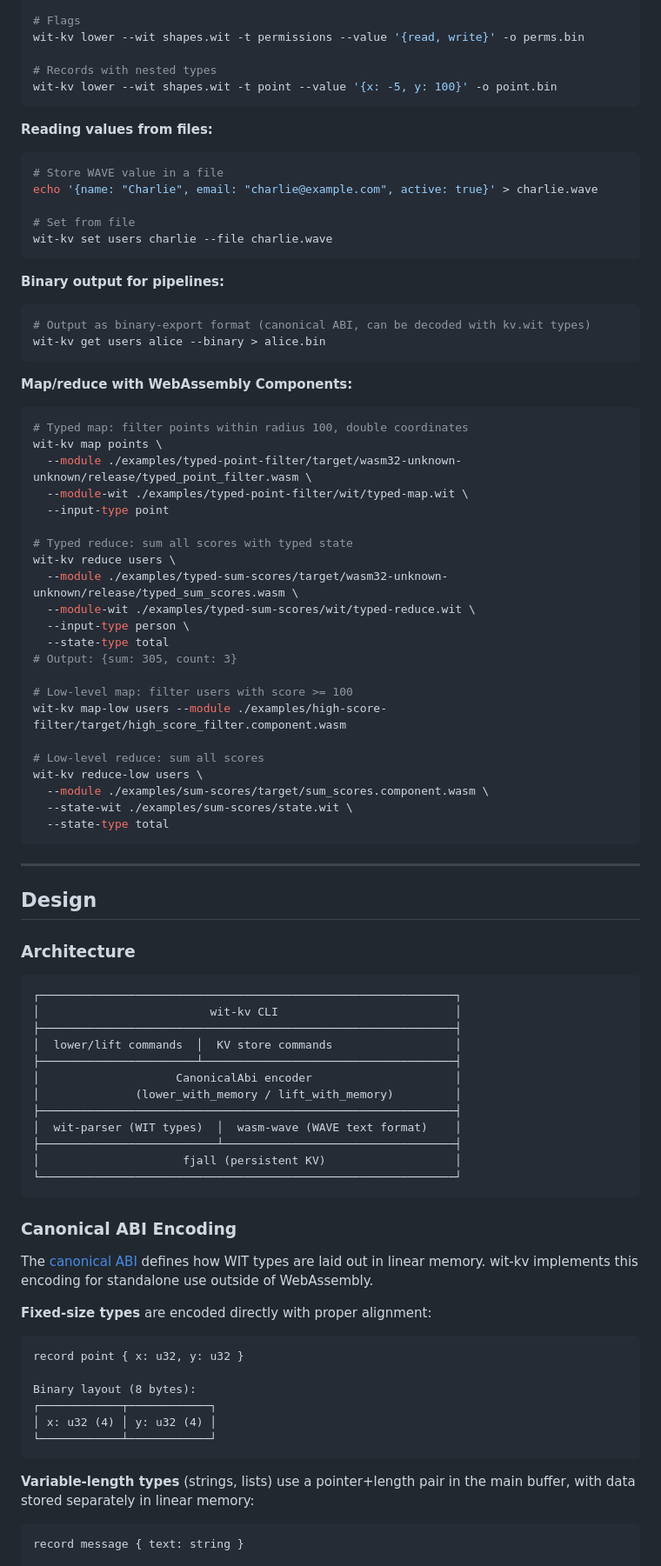
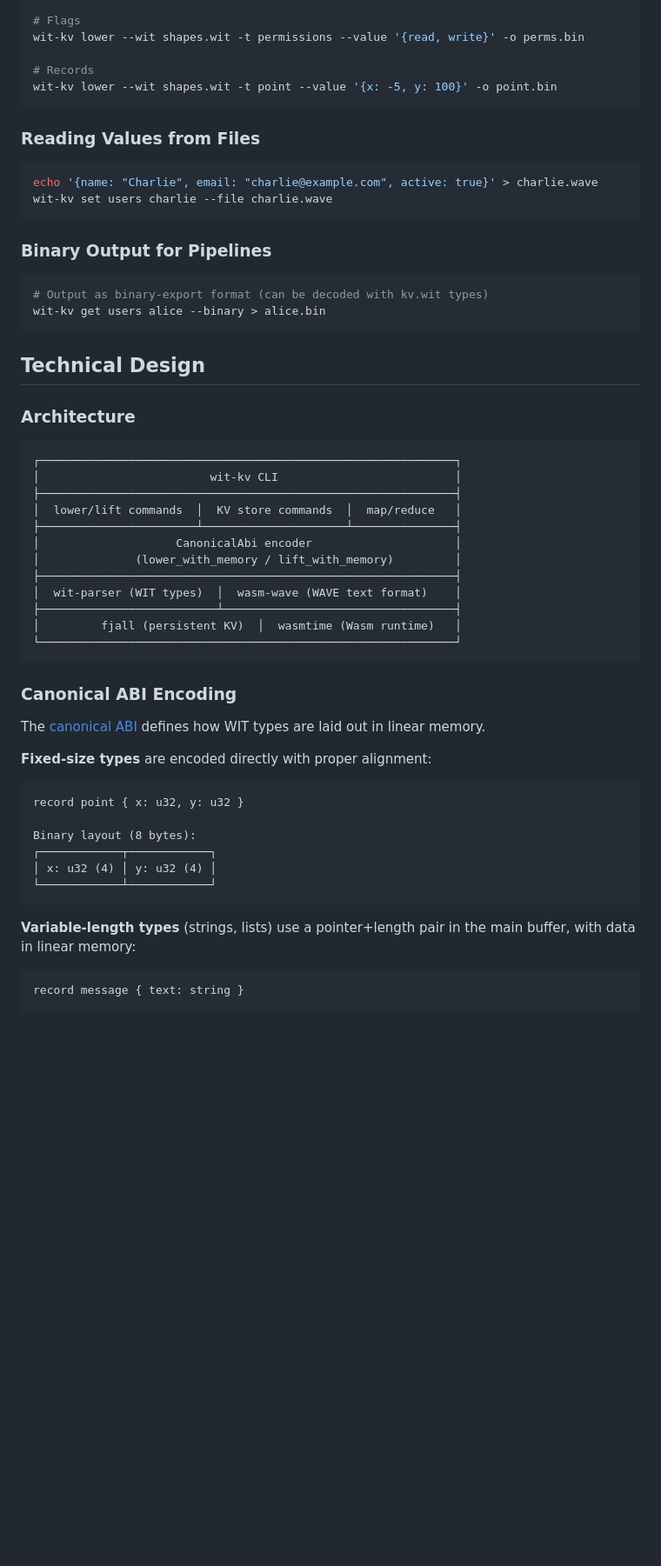
Before and after one commit to marianoguerra/wit-kv, a Markdown page: README.md, the part around one of its changes. Shown at 87% size. Rendered like a GitHub page; blank space fills up the shorter version.

````diff
--- a/README.md
+++ b/README.md
@@ -152,57 +221,25 @@ wit-kv lower --wit shapes.wit -t shape --value 'rectangle({x: 10, y: 20})' -o re
 # Flags
 wit-kv lower --wit shapes.wit -t permissions --value '{read, write}' -o perms.bin
 
-# Records with nested types
+# Records
 wit-kv lower --wit shapes.wit -t point --value '{x: -5, y: 100}' -o point.bin
 ```
 
-**Reading values from files:**
+### Reading Values from Files
 
 ```bash
-# Store WAVE value in a file
 echo '{name: "Charlie", email: "charlie@example.com", active: true}' > charlie.wave
-
-# Set from file
 wit-kv set users charlie --file charlie.wave
 ```
 
-**Binary output for pipelines:**
+### Binary Output for Pipelines
 
 ```bash
-# Output as binary-export format (canonical ABI, can be decoded with kv.wit types)
+# Output as binary-export format (can be decoded with kv.wit types)
 wit-kv get users alice --binary > alice.bin
 ```
 
-**Map/reduce with WebAssembly Components:**
-
-```bash
-# Typed map: filter points within radius 100, double coordinates
-wit-kv map points \
-  --module ./examples/typed-point-filter/target/wasm32-unknown-unknown/release/typed_point_filter.wasm \
-  --module-wit ./examples/typed-point-filter/wit/typed-map.wit \
-  --input-type point
-
-# Typed reduce: sum all scores with typed state
-wit-kv reduce users \
-  --module ./examples/typed-sum-scores/target/wasm32-unknown-unknown/release/typed_sum_scores.wasm \
-  --module-wit ./examples/typed-sum-scores/wit/typed-reduce.wit \
-  --input-type person \
-  --state-type total
-# Output: {sum: 305, count: 3}
-
-# Low-level map: filter users with score >= 100
-wit-kv map-low users --module ./examples/high-score-filter/target/high_score_filter.component.wasm
-
-# Low-level reduce: sum all scores
-wit-kv reduce-low users \
-  --module ./examples/sum-scores/target/sum_scores.component.wasm \
-  --state-wit ./examples/sum-scores/state.wit \
-  --state-type total
-```
-
----
-
-## Design
+## Technical Design
 
 ### Architecture
 
@@ -210,20 +247,20 @@ wit-kv reduce-low users \
 ┌─────────────────────────────────────────────────────────────┐
 │                         wit-kv CLI                          │
 ├─────────────────────────────────────────────────────────────┤
-│  lower/lift commands  │  KV store commands                  │
-├───────────────────────┴─────────────────────────────────────┤
+│  lower/lift commands  │  KV store commands  │  map/reduce   │
+├───────────────────────┴─────────────────────┴───────────────┤
 │                    CanonicalAbi encoder                     │
 │              (lower_with_memory / lift_with_memory)         │
 ├─────────────────────────────────────────────────────────────┤
 │  wit-parser (WIT types)  │  wasm-wave (WAVE text format)    │
 ├──────────────────────────┴──────────────────────────────────┤
-│                     fjall (persistent KV)                   │
+│         fjall (persistent KV)  │  wasmtime (Wasm runtime)   │
 └─────────────────────────────────────────────────────────────┘
 ```
 
 ### Canonical ABI Encoding
 
-The [canonical ABI](https://github.com/WebAssembly/component-model/blob/main/design/mvp/CanonicalABI.md) defines how WIT types are laid out in linear memory. wit-kv implements this encoding for standalone use outside of WebAssembly.
+The [canonical ABI](https://github.com/WebAssembly/component-model/blob/main/design/mvp/CanonicalABI.md) defines how WIT types are laid out in linear memory.
 
 **Fixed-size types** are encoded directly with proper alignment:
 
@@ -236,7 +273,7 @@ Binary layout (8 bytes):
 └────────────┴────────────┘
 ```
 
-**Variable-length types** (strings, lists) use a pointer+length pair in the main buffer, with data stored separately in linear memory:
+**Variable-length types** (strings, lists) use a pointer+length pair in the main buffer, with data in linear memory:
 
 ```
 record message { text: string }
````
Also changed, not shown: other parts of README.md (+152 -100 lines).
